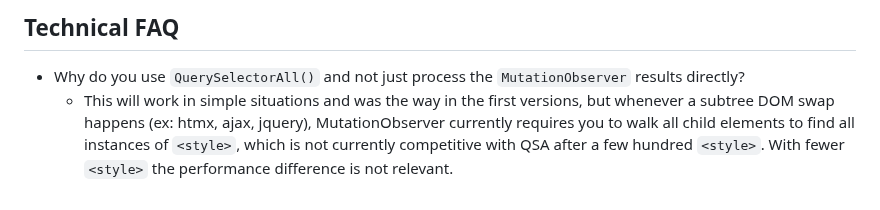
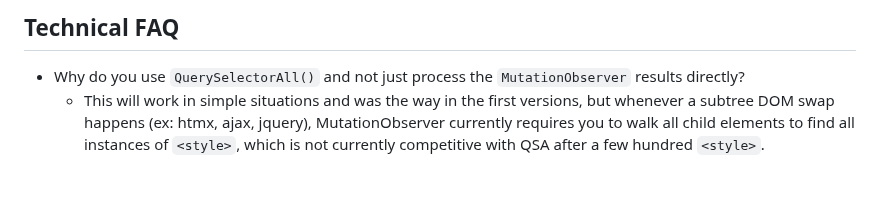
Before and after one commit to gnat/css-scope-inline, a Markdown page: README.md, the part around the change. GitHub-like rendering.

```diff
--- a/README.md
+++ b/README.md
@@ -143,4 +143,4 @@ Use whatever you'd like, but there's a few advantages with this approach over Ta
 
 ## Technical FAQ
 * Why do you use `QuerySelectorAll()` and not just process the `MutationObserver` results directly?
-  * This will work in simple situations and was the way in the first versions, but whenever a subtree DOM swap happens (ex: htmx, ajax, jquery), MutationObserver currently requires you to walk all child elements to find all instances of `<style>`, which is not currently competitive with QSA after a few hundred `<style>`. With fewer `<style>` the performance difference is not relevant.
+  * This will work in simple situations and was the way in the first versions, but whenever a subtree DOM swap happens (ex: htmx, ajax, jquery), MutationObserver currently requires you to walk all child elements to find all instances of `<style>`, which is not currently competitive with QSA after a few hundred `<style>`.
```
